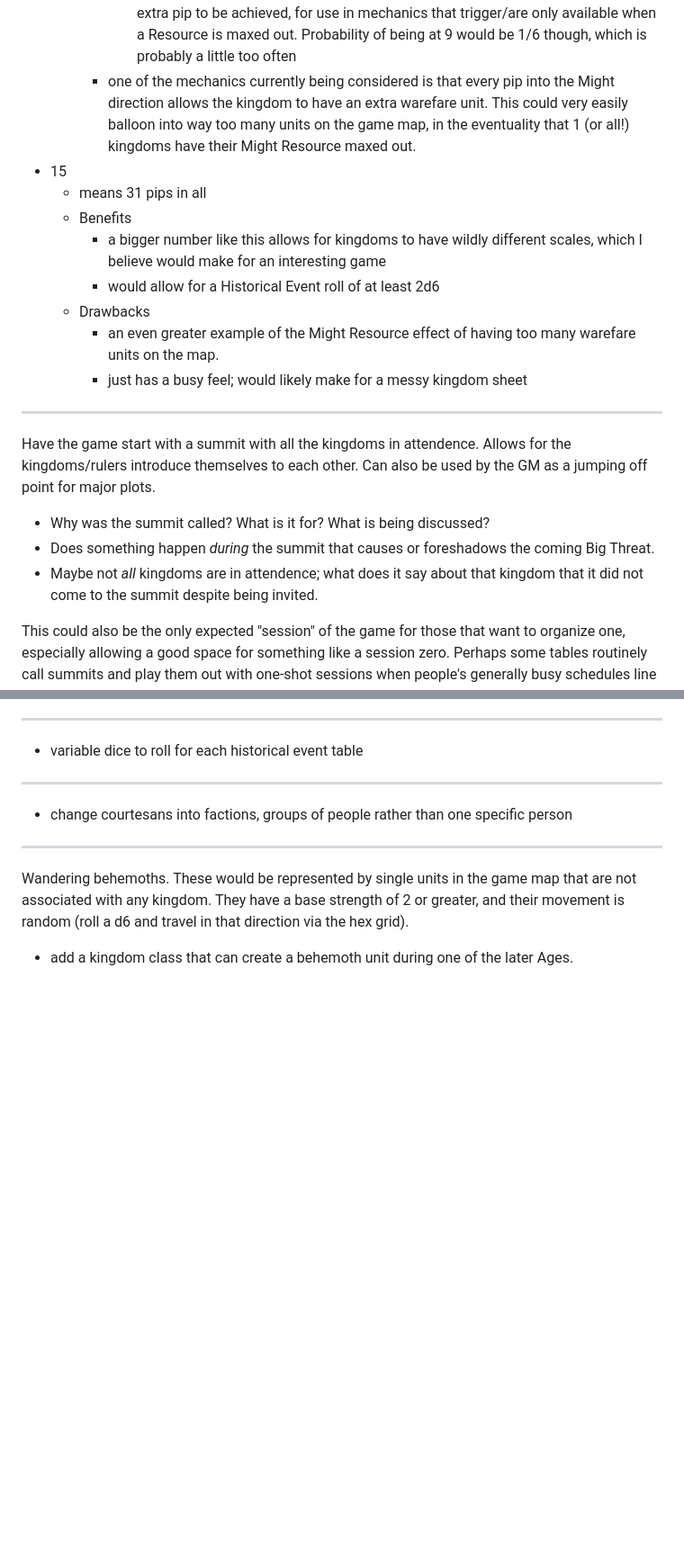
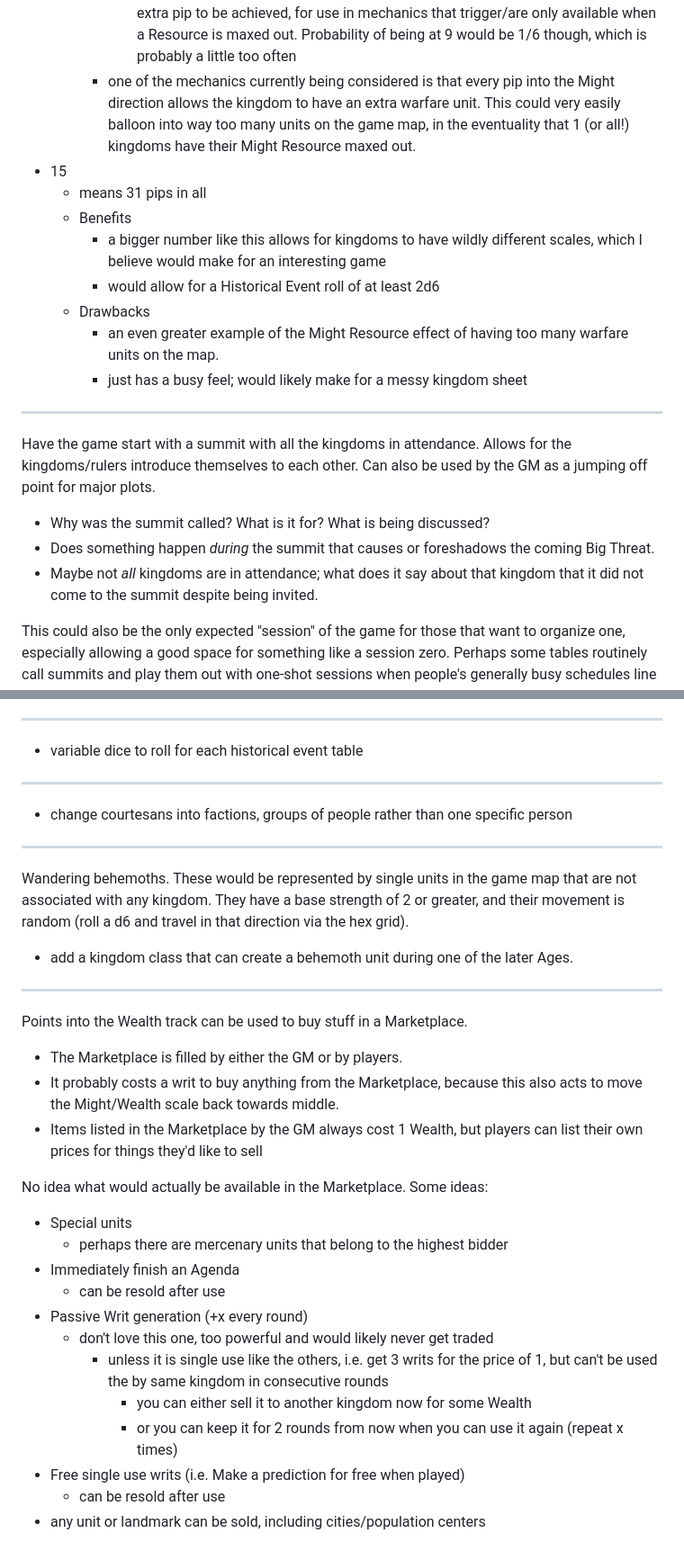
Before and after one commit to trevclaridge/Writ-of-Rulers, a Markdown page: Design Notes/Misc Ideas.md, 2 parts joined by grey strips. Shown at 90% size. GitHub-like rendering; blank space fills up the shorter version.

Commit message:
add marketplace idea

```diff
--- a/Design Notes/Misc Ideas.md
+++ b/Design Notes/Misc Ideas.md
@@ -106,23 +106,23 @@ A couple options (each option assumes at least one pip for zero):
 	- Drawbacks
 		- average roll of 3d6 is 10.5, with the capability of rolling all the way up to 18, so this option would still not allow for a 3d6 Historical Event roll
 			- an alternative like 1d6 + 3 could be an option. Max would be 9 which means one extra pip to be achieved, for use in mechanics that trigger/are only available when a Resource is maxed out. Probability of being at 9 would be 1/6 though, which is probably a little too often
-		- one of the mechanics currently being considered is that every pip into the Might direction allows the kingdom to have an extra warefare unit. This could very easily balloon into way too many units on the game map, in the eventuality that 1 (or all!) kingdoms have their Might Resource maxed out.
+		- one of the mechanics currently being considered is that every pip into the Might direction allows the kingdom to have an extra warfare unit. This could very easily balloon into way too many units on the game map, in the eventuality that 1 (or all!) kingdoms have their Might Resource maxed out.
 - 15
 	- means 31 pips in all
 	- Benefits
 		- a bigger number like this allows for kingdoms to have wildly different scales, which I believe would make for an interesting game
 		- would allow for a Historical Event roll of at least 2d6
 	- Drawbacks
-		- an even greater example of the Might Resource effect of having too many warefare units on the map.
+		- an even greater example of the Might Resource effect of having too many warfare units on the map.
 		- just has a busy feel; would likely make for a messy kingdom sheet
 
 ---
 
-Have the game start with a summit with all the kingdoms in attendence. Allows for the kingdoms/rulers introduce themselves to each other. Can also be used by the GM as a jumping off point for major plots.
+Have the game start with a summit with all the kingdoms in attendance. Allows for the kingdoms/rulers introduce themselves to each other. Can also be used by the GM as a jumping off point for major plots.
 
 - Why was the summit called? What is it for? What is being discussed?
 - Does something happen *during* the summit that causes or foreshadows the coming Big Threat.
-- Maybe not *all* kingdoms are in attendence; what does it say about that kingdom that it did not come to the summit despite being invited.
+- Maybe not *all* kingdoms are in attendance; what does it say about that kingdom that it did not come to the summit despite being invited.
 
 This could also be the only expected "session" of the game for those that want to organize one, especially allowing a good space for something like a session zero. Perhaps some tables routinely call summits and play them out with one-shot sessions when people's generally busy schedules line up.
 
@@ -139,3 +139,26 @@ This could also be the only expected "session" of the game for those that want t
 Wandering behemoths. These would be represented by single units in the game map that are not associated with any kingdom. They have a base strength of 2 or greater, and their movement is random (roll a d6 and travel in that direction via the hex grid).
 
 - add a kingdom class that can create a behemoth unit during one of the later Ages.
+
+---
+
+Points into the Wealth track can be used to buy stuff in a Marketplace.
+
+- The Marketplace is filled by either the GM or by players.
+- It probably costs a writ to buy anything from the Marketplace, because this also acts to move the Might/Wealth scale back towards middle.
+- Items listed in the Marketplace by the GM always cost 1 Wealth, but players can list their own prices for things they'd like to sell
+
+No idea what would actually be available in the Marketplace. Some ideas:
+
+- Special units
+	- perhaps there are mercenary units that belong to the highest bidder
+- Immediately finish an Agenda
+	- can be resold after use
+- Passive Writ generation (+x every round)
+	- don't love this one, too powerful and would likely never get traded
+		- unless it is single use like the others, i.e. get 3 writs for the price of 1, but can't be used the by same kingdom in consecutive rounds
+			- you can either sell it to another kingdom now for some Wealth
+			- or you can keep it for 2 rounds from now when you can use it again (repeat x times)
+- Free single use writs (i.e. Make a prediction for free when played)
+	- can be resold after use
+- any unit or landmark can be sold, including cities/population centers
```
Also changed, not shown: other parts of Design Notes/Misc Ideas.md (+1 -1 lines).
